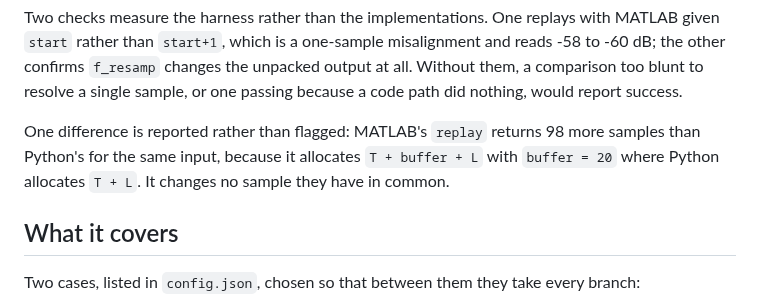
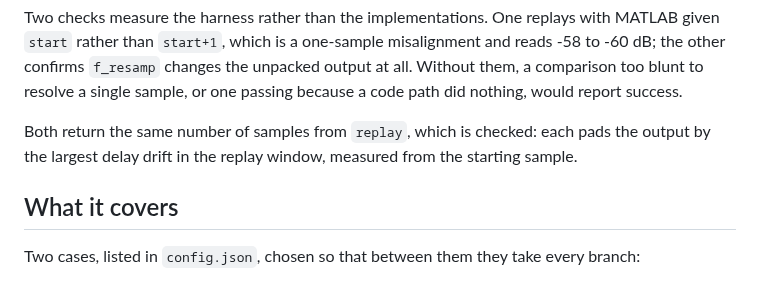
Before and after one commit to uwa-channels/calibrations, a Markdown page: README.md, the part around the change. GitHub-like rendering.

```diff
--- a/README.md
+++ b/README.md
@@ -58,10 +58,9 @@ unpacked output at all.  Without them, a comparison too blunt to resolve a
 single sample, or one passing because a code path did nothing, would report
 success.
 
-One difference is reported rather than flagged: MATLAB's `replay` returns 98
-more samples than Python's for the same input, because it allocates
-`T + buffer + L` with `buffer = 20` where Python allocates `T + L`.  It
-changes no sample they have in common.
+Both return the same number of samples from `replay`, which is checked: each
+pads the output by the largest delay drift in the replay window, measured from
+the starting sample.
 
 ## What it covers
 
```
Also changed, not shown: REPORT.md (+16 -14 lines), figures/noise_blue_1.png, figures/noise_purple_3.png, figures/replay_blue_1.png, figures/replay_purple_3.png, figures/unpack_blue_1.png, figures/unpack_purple_3.png, 1 other file.
